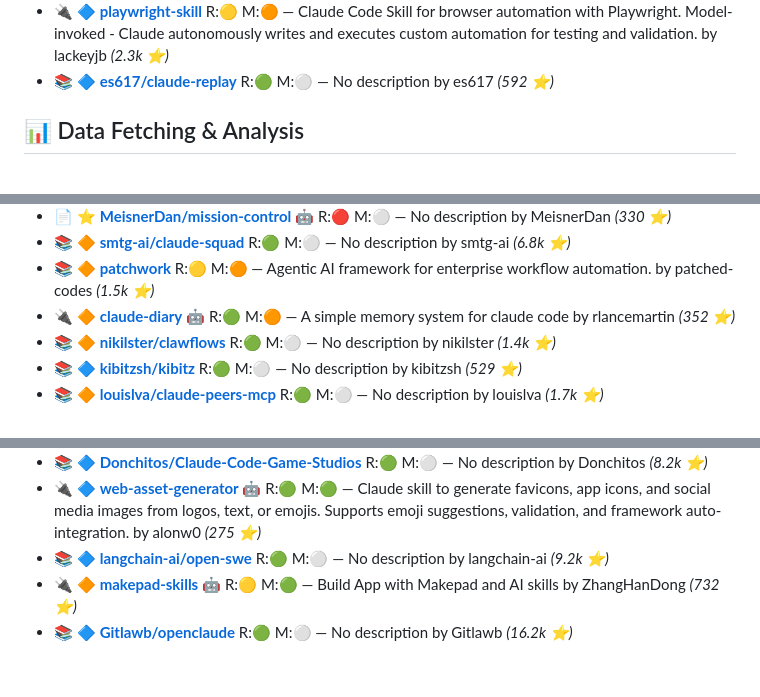
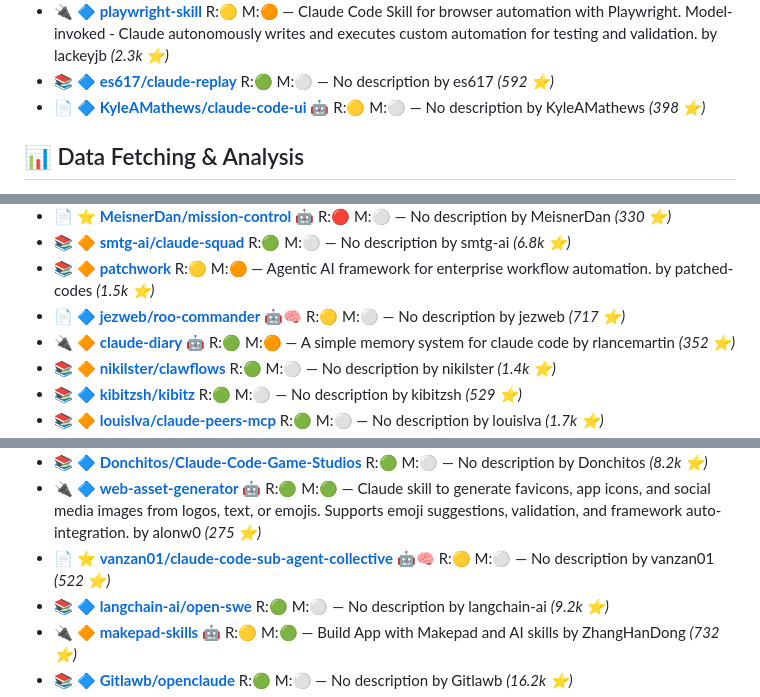
Before and after one commit to the911fund/skill-of-skills, a Markdown page: README.md, 3 parts joined by grey strips. GitHub-like rendering; blank space fills up the shorter version.

```diff
--- a/README.md
+++ b/README.md
@@ -297,6 +297,7 @@
 - 📚 🔷 **[ghostwright/phantom](https://github.com/ghostwright/phantom)**  R:🟢 M:⚪ — No description by ghostwright *(1.2k ⭐)*
 - 🔌 🔷 **[playwright-skill](https://github.com/lackeyjb/playwright-skill)**  R:🟡 M:🟠 — Claude Code Skill for browser automation with Playwright. Model-invoked - Claude autonomously writes and executes custom automation for testing and validation. by lackeyjb *(2.3k ⭐)*
 - 📚 🔷 **[es617/claude-replay](https://github.com/es617/claude-replay)**  R:🟢 M:⚪ — No description by es617 *(592 ⭐)*
+- 📄 🔷 **[KyleAMathews/claude-code-ui](https://github.com/KyleAMathews/claude-code-ui)** 🤖 R:🟡 M:⚪ — No description by KyleAMathews *(398 ⭐)*
 
 ## 📊 Data Fetching & Analysis
 
@@ -374,6 +375,7 @@
 - 📄 ⭐ **[MeisnerDan/mission-control](https://github.com/MeisnerDan/mission-control)** 🤖 R:🔴 M:⚪ — No description by MeisnerDan *(330 ⭐)*
 - 📚 🔶 **[smtg-ai/claude-squad](https://github.com/smtg-ai/claude-squad)**  R:🟢 M:⚪ — No description by smtg-ai *(6.8k ⭐)*
 - 📚 🔶 **[patchwork](https://github.com/patched-codes/patchwork)**  R:🟡 M:🟠 — Agentic AI framework for enterprise workflow automation. by patched-codes *(1.5k ⭐)*
+- 📄 🔷 **[jezweb/roo-commander](https://github.com/jezweb/roo-commander)** 🤖🧠 R:🟡 M:⚪ — No description by jezweb *(717 ⭐)*
 - 🔌 🔶 **[claude-diary](https://github.com/rlancemartin/claude-diary)** 🤖 R:🟢 M:🟠 — A simple memory system for claude code by rlancemartin *(352 ⭐)*
 - 📚 🔶 **[nikilster/clawflows](https://github.com/nikilster/clawflows)**  R:🟢 M:⚪ — No description by nikilster *(1.4k ⭐)*
 - 📚 🔷 **[kibitzsh/kibitz](https://github.com/kibitzsh/kibitz)**  R:🟢 M:⚪ — No description by kibitzsh *(529 ⭐)*
@@ -432,6 +434,7 @@
 - 📚 🔷 **[JCodesMore/ai-website-cloner-template](https://github.com/JCodesMore/ai-website-cloner-template)**  R:🟢 M:⚪ — No description by JCodesMore *(7.8k ⭐)*
 - 📚 🔷 **[Donchitos/Claude-Code-Game-Studios](https://github.com/Donchitos/Claude-Code-Game-Studios)**  R:🟢 M:⚪ — No description by Donchitos *(8.2k ⭐)*
 - 🔌 🔷 **[web-asset-generator](https://github.com/alonw0/web-asset-generator)** 🤖 R:🟢 M:🟢 — Claude skill to generate favicons, app icons, and social media images from logos, text, or emojis. Supports emoji suggestions, validation, and framework auto-integration. by alonw0 *(275 ⭐)*
+- 📄 ⭐ **[vanzan01/claude-code-sub-agent-collective](https://github.com/vanzan01/claude-code-sub-agent-collective)** 🤖🧠 R:🟡 M:⚪ — No description by vanzan01 *(522 ⭐)*
 - 📚 🔷 **[langchain-ai/open-swe](https://github.com/langchain-ai/open-swe)**  R:🟢 M:⚪ — No description by langchain-ai *(9.2k ⭐)*
 - 🔌 🔶 **[makepad-skills](https://github.com/ZhangHanDong/makepad-skills)** 🤖 R:🟡 M:🟢 — Build App with Makepad and AI skills by ZhangHanDong *(732 ⭐)*
 - 📚 🔷 **[Gitlawb/openclaude](https://github.com/Gitlawb/openclaude)**  R:🟢 M:⚪ — No description by Gitlawb *(16.2k ⭐)*
```
Also changed, not shown: other parts of README.md (+15 -11 lines).
